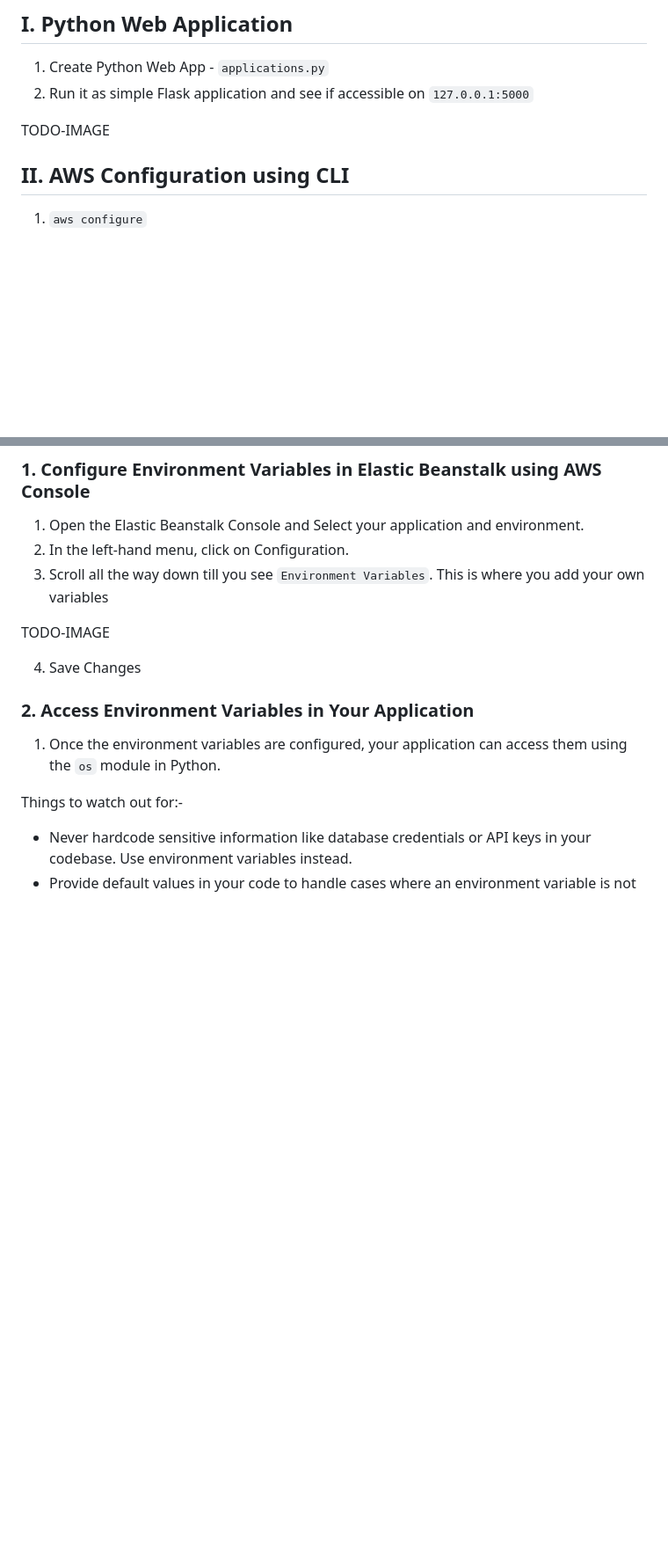
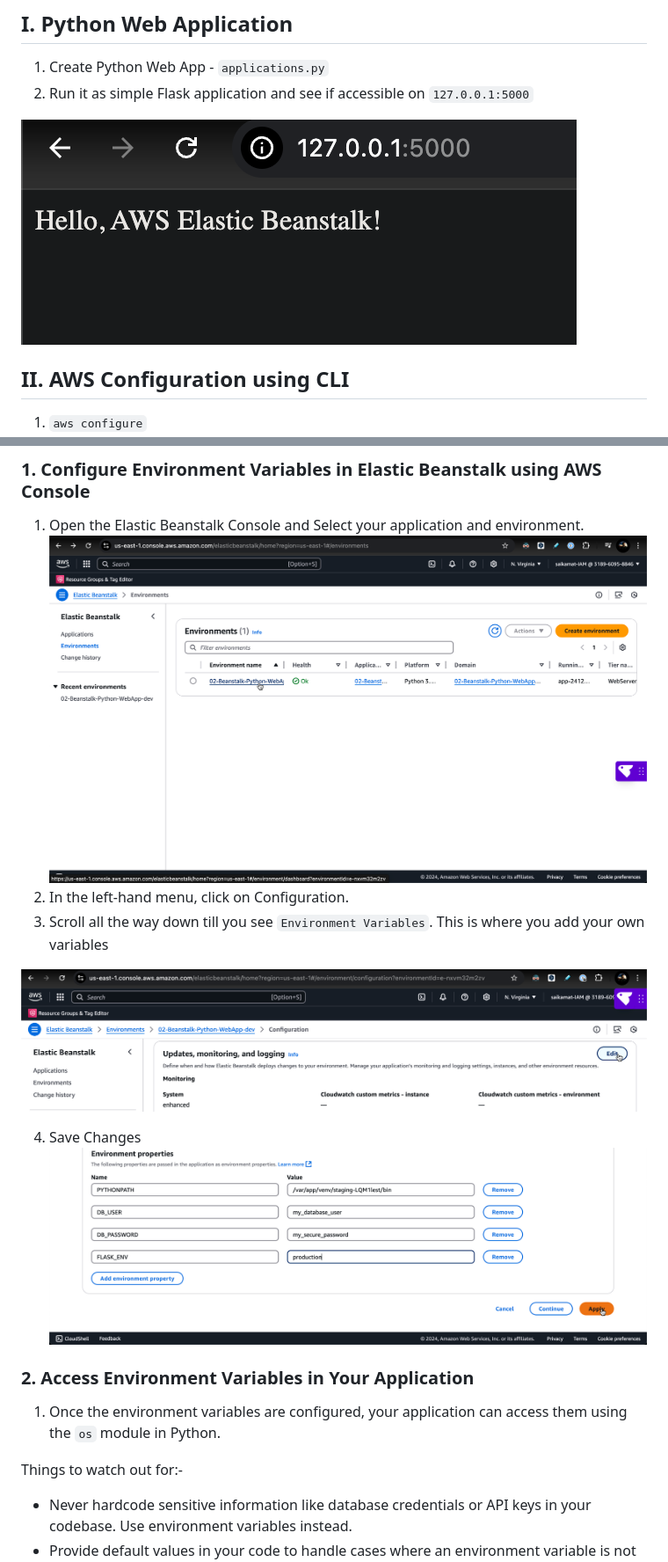
Before and after one commit to saikamat/AWS_Projects, a Markdown page: 02-Beanstalk-Python-WebApp/README.md, 2 parts joined by grey strips. Shown at 88% size. GitHub-like rendering; blank space fills up the shorter version.

Commit message:
added screenshots to readme

```diff
--- a/02-Beanstalk-Python-WebApp/README.md
+++ b/02-Beanstalk-Python-WebApp/README.md
@@ -28,7 +28,7 @@ TODO-IMAGE
 1. Create Python Web App - `applications.py`
 2. Run it as simple Flask application and see if accessible on `127.0.0.1:5000`
 
-TODO-IMAGE
+![image](Screenshot%202024-12-08%20at%2017.44.36.png)
 
 ## II. AWS Configuration using CLI
 1. `aws configure`
@@ -103,13 +101,14 @@ Environment variables are key-value pairs that are passed to your application at
 
 ### 1. Configure Environment Variables in Elastic Beanstalk using AWS Console
 1. Open the Elastic Beanstalk Console and Select your application and environment.
+![image](Screenshot%202024-12-09%20at%2010.43.28.png)
 2. In the left-hand menu, click on Configuration.
 3. Scroll all the way down till you see `Environment Variables`. This is where you add your own variables
 
-TODO-IMAGE
+![image](Screenshot%202024-12-09%20at%2012.24.45.png)
 
 4. Save Changes
-
+![image](Screenshot%202024-12-09%20at%2012.26.42.png)
 ### 2. Access Environment Variables in Your Application
 1. Once the environment variables are configured, your application can access them using the `os` module in Python.
 
```
Also changed, not shown: other parts of 02-Beanstalk-Python-WebApp/README.md (+2 -4 lines).
